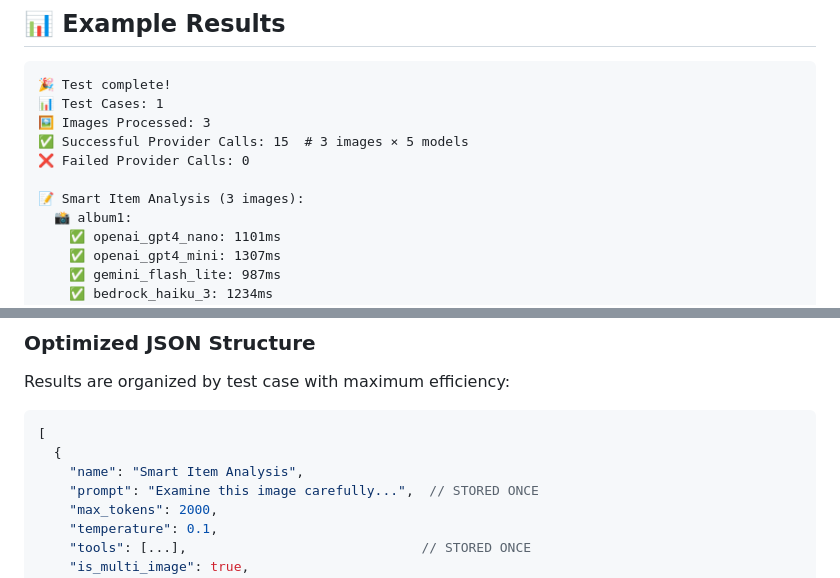
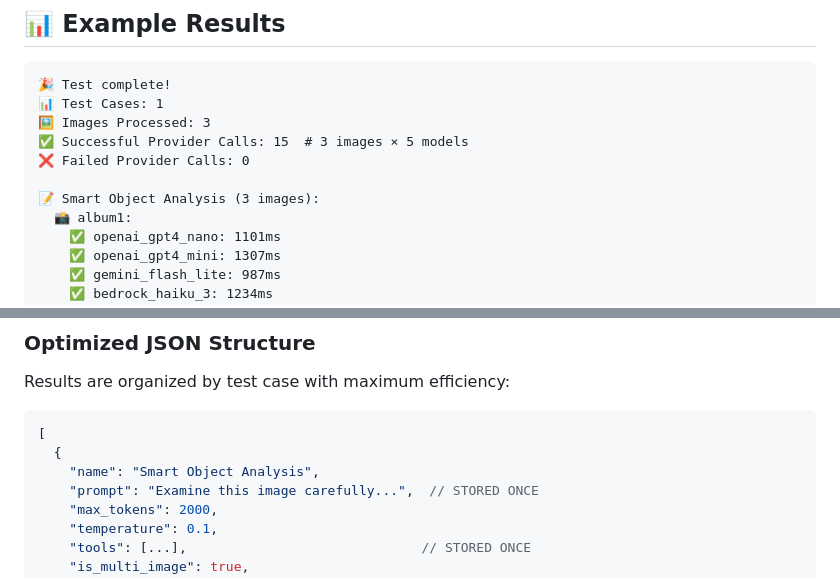
Before and after one commit to realadeel/llm-test-bench, a Markdown page: docs/README.md, 2 parts joined by grey strips. Rendered like a GitHub page.

````diff
--- a/docs/README.md
+++ b/docs/README.md
@@ -308,7 +308,7 @@ test_cases:
 ✅ Successful Provider Calls: 15  # 3 images × 5 models
 ❌ Failed Provider Calls: 0
 
-📝 Smart Item Analysis (3 images):
+📝 Smart Object Analysis (3 images):
   📸 album1:
     ✅ openai_gpt4_nano: 1101ms
     ✅ openai_gpt4_mini: 1307ms
@@ -338,7 +338,7 @@ Results are organized by test case with maximum efficiency:
 ```json
 [
   {
-    "name": "Smart Item Analysis",
+    "name": "Smart Object Analysis",
     "prompt": "Examine this image carefully...",  // STORED ONCE
     "max_tokens": 2000,
     "temperature": 0.1,
````
Also changed, not shown: other parts of docs/README.md (+5 -5 lines), README.md (+2 -2 lines).
